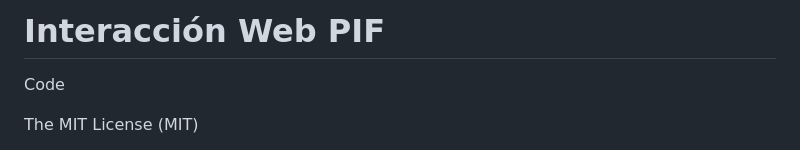
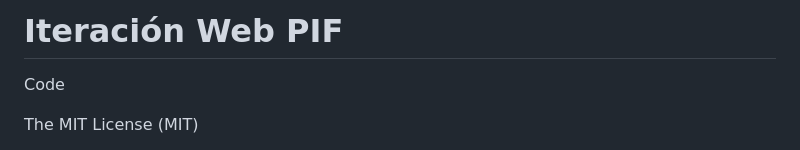
Before and after one commit to maxuis/maxuis.github.io, a Markdown page: README.md, the part around the change. Drawn GitHub-style.

```diff
--- a/README.md
+++ b/README.md
@@ -1,4 +1,4 @@
-# Interacción Web PIF
+# Iteración Web PIF
 
 Code
 
```
